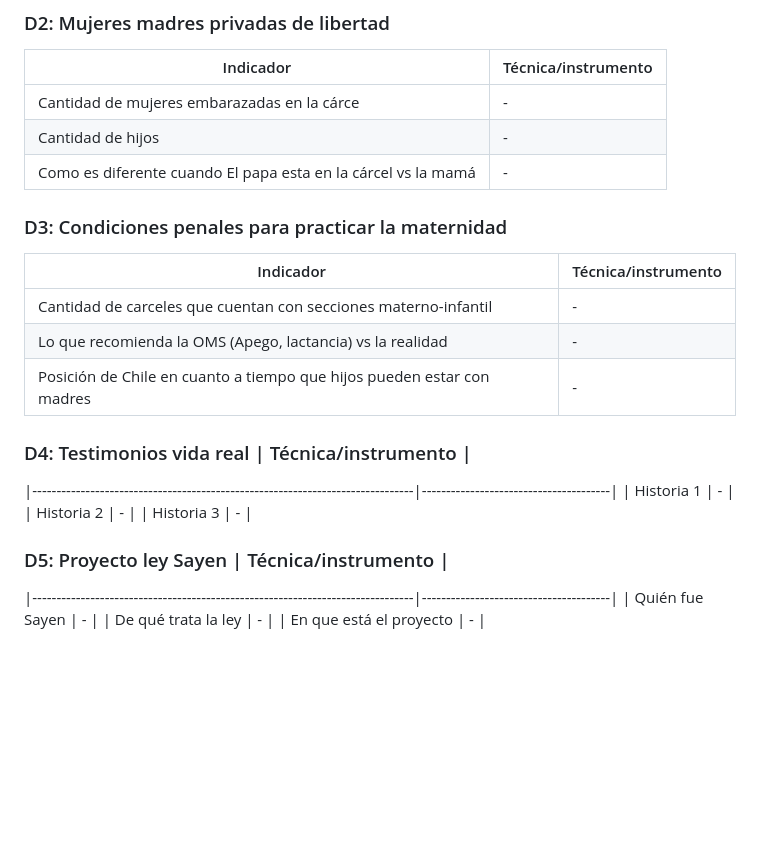
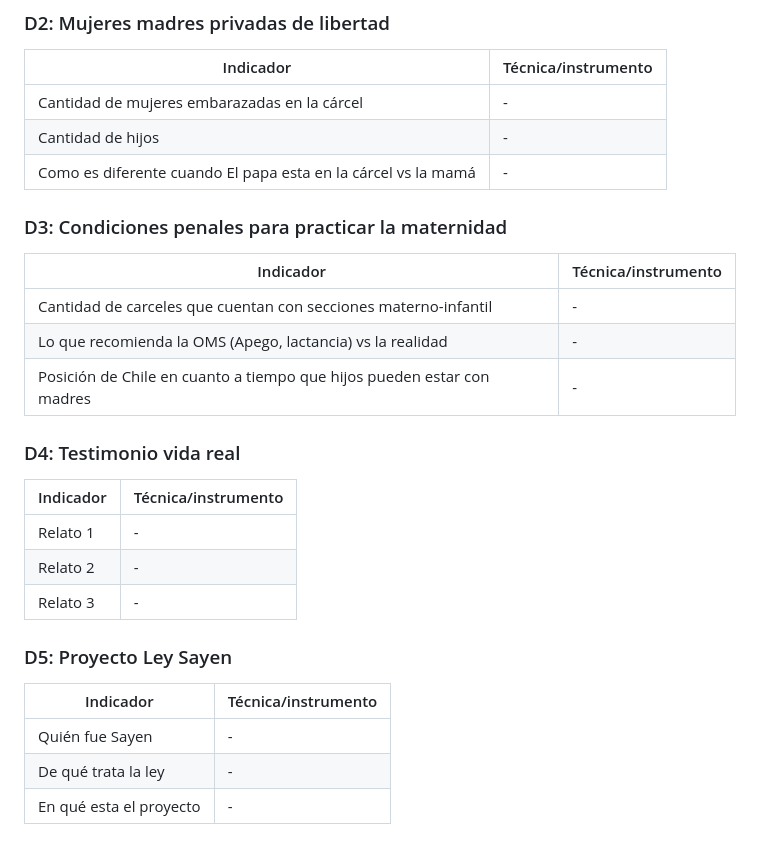
Before and after one commit to isidjan/dnoweb097_end, a Markdown page: README.md, the part around the change. GitHub-like rendering; blank space fills up the shorter version.

```diff
--- a/README.md
+++ b/README.md
@@ -12,7 +12,7 @@ A partir del levantamiento de información de distintos informes y bases de dato
 ### D2: Mujeres madres privadas de libertad
 | Indicador                                                                     | Técnica/instrumento                   |
 |-------------------------------------------------------------------------------|---------------------------------------|
-| Cantidad de mujeres embarazadas en la cárce                                   | -                                     |
+| Cantidad de mujeres embarazadas en la cárcel                                  | -                                     |
 | Cantidad de hijos                                                             | -                                     |
 | Como es diferente cuando El papa esta en la cárcel vs la mamá                 | -                                     |
 
@@ -23,14 +23,16 @@ A partir del levantamiento de información de distintos informes y bases de dato
 | Lo que recomienda la OMS (Apego, lactancia) vs la realidad                    | -                                     |
 | Posición de Chile en cuanto a tiempo que hijos pueden estar con madres        | -                                     |
 
-### D4: Testimonios vida real                                                   | Técnica/instrumento                   |
+### D4: Testimonio vida real
+| Indicador                                                                     | Técnica/instrumento                   |
 |-------------------------------------------------------------------------------|---------------------------------------|
-| Historia 1                                                                    | -                                     |
-| Historia 2                                                                    | -                                     |
-| Historia 3                                                                    | -                                     |
+| Relato 1                                                                      | -                                     |
+| Relato 2                                                                      | -                                     |
+| Relato 3                                                                      | -                                     |
 
-### D5: Proyecto ley Sayen                                                      | Técnica/instrumento                   |
+### D5: Proyecto Ley Sayen
+| Indicador                                                                     | Técnica/instrumento                   |
 |-------------------------------------------------------------------------------|---------------------------------------|
 | Quién fue Sayen                                                               | -                                     |
 | De qué trata la ley                                                           | -                                     |
-| En que está el proyecto                                                       | -                                     |
+| En qué esta el proyecto                                                       | -                                     |
```
